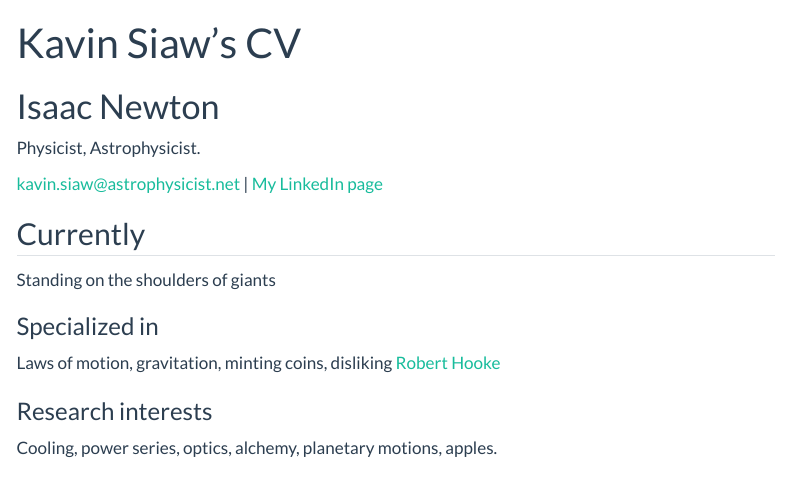
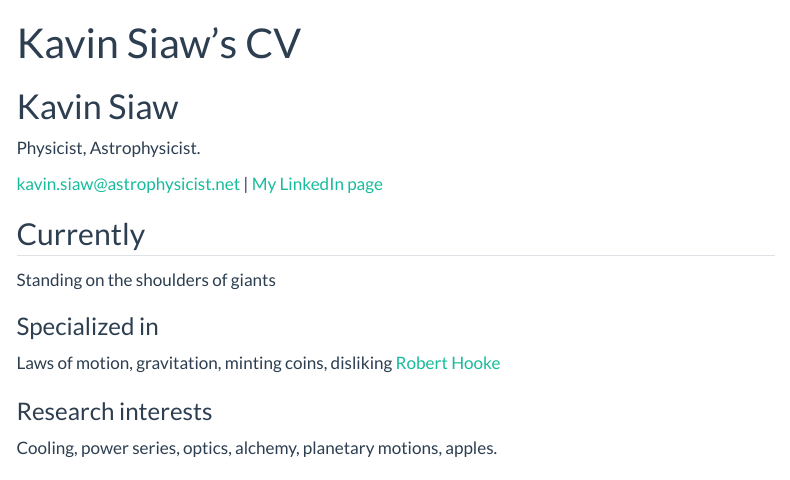
Before and after one commit to kavin8137/data_analysis, a Quarto document (resume.qmd): the page in a window 1100 px wide, from its top. Rendered offline with R 4.5, knitr and Pandoc in place of Quarto, with nearby package versions; menus at the side of the page are left out.

Commit message:
Update site

```diff
--- a/_quarto.yml
+++ b/_quarto.yml
@@ -11,7 +11,7 @@ website:
 
   page-footer:
     border: true
-    left: "Kavin Siaw 2025©"
+    left: "Kavin. Siaw 2025©"
     right:
       - icon: linkedin
         href: Your_LinkedIn_URL
--- a/resume.qmd
+++ b/resume.qmd
@@ -2,7 +2,7 @@
 layout: cv
 title: Kavin Siaw's CV
 ---
-# Isaac Newton
+# Kavin Siaw
 Physicist, Astrophysicist.
 
 <div id="webaddress">
```
